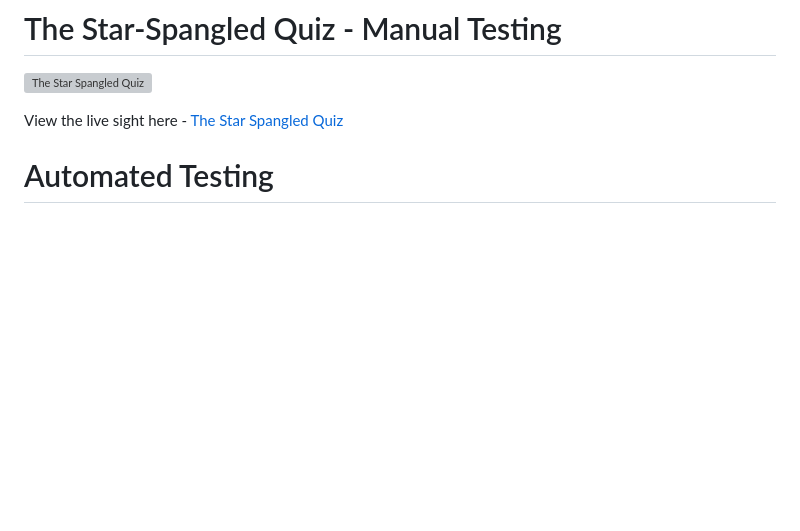
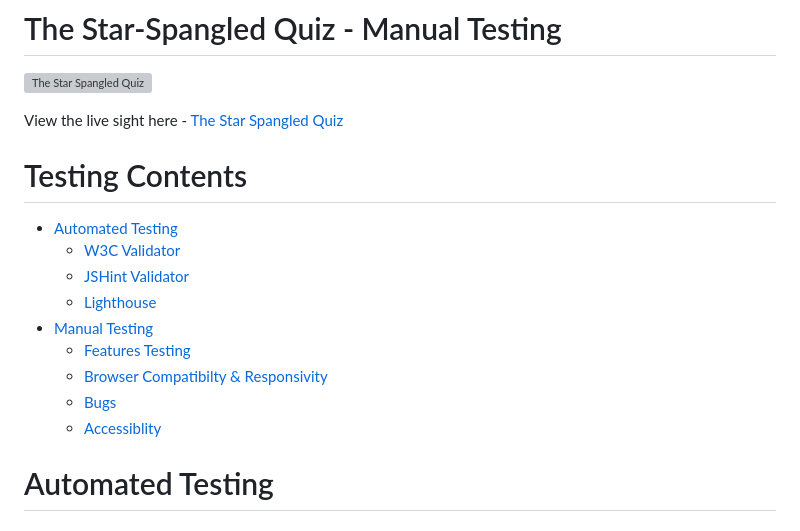
Before and after one commit to cameronjamesw/american-history-quiz, a Markdown page: TESTING.md, the part around the change. Rendered like a GitHub page; blank space fills up the shorter version; grey boxes are pictures that could not be loaded.

Commit message:
add contents to testing

```diff
--- a/TESTING.md
+++ b/TESTING.md
@@ -3,6 +3,19 @@
 ![The Star Spangled Quiz](assets/images/amiresponsive-ss.png)
 
 View the live sight here - [The Star Spangled Quiz](https://cameronjamesw.github.io/american-history-quiz)
+
+# Testing Contents
+
+* [Automated Testing](#automated-testing)
+    * [W3C Validator](#w3c-validator)
+    * [JSHint Validator](#jshint-validator)
+    * [Lighthouse](#lighthouse)
+* [Manual Testing](#manual-testing)
+    * [Features Testing](#features-testing)
+    * [Browser Compatibilty & Responsivity](#browser-compatiblity--responsiveness)
+    * [Bugs](#bugs)
+    * [Accessiblity](#accessibility)
+
 
 # Automated Testing
 
```
